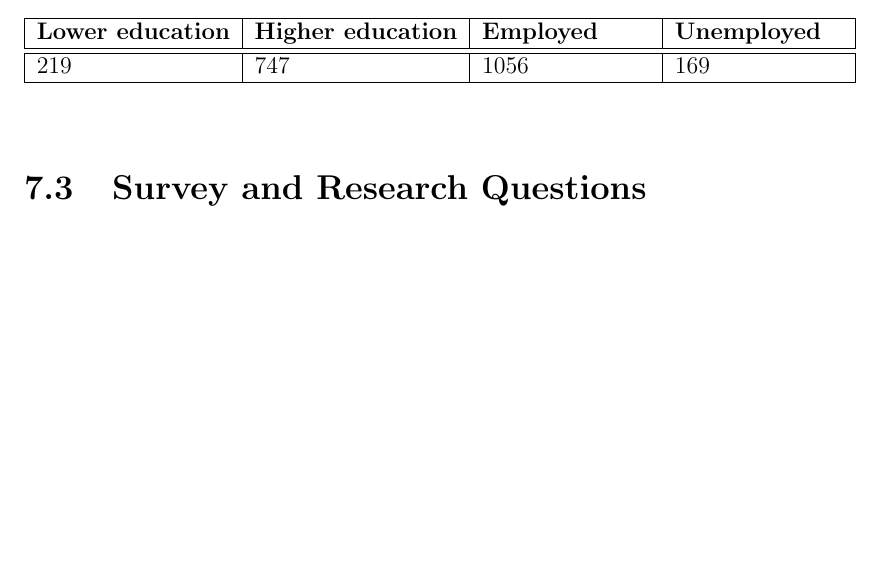
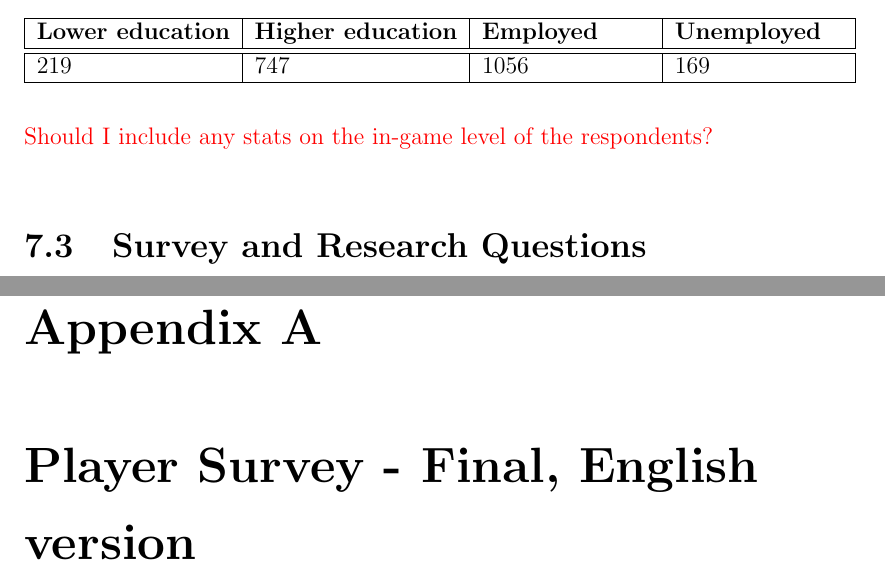
Before and after one commit to askjervold/msc-thesis, a LaTeX thesis (main.tex, which reads Appendices/player-survey.tex, Chapters/3-player-study-intro.tex): part of page 25 of 90 before the commit and two parts of pages 25 and 90 of 91 after it, the two joined at a grey line, cut so that both start at the same text, the shorter picture padded with empty space. Compiled offline with pdfLaTeX.

Commit message:
Include survey appendix

```diff
--- /dev/null
+++ b/Appendices/player-survey.tex
@@ -0,0 +1,3 @@
+% Appendix: Survey questions
+\chapter{Player Survey - Final, English version}
+\label{appendix:survey}
--- a/Chapters/3-player-study-intro.tex
+++ b/Chapters/3-player-study-intro.tex
@@ -78,6 +78,9 @@ The survey also asked for the main occupation of each respondent, with four cate
 		\hline
 	\end{tabularx}
 \end{table}
+
+\advice{Should I include any stats on the in-game level of the respondents?}
+
 
 % Section 3 - Mapping to research questions
 \section{Survey and Research Questions}
```
Also changed, not shown: main.tex (+1 -1 lines).
